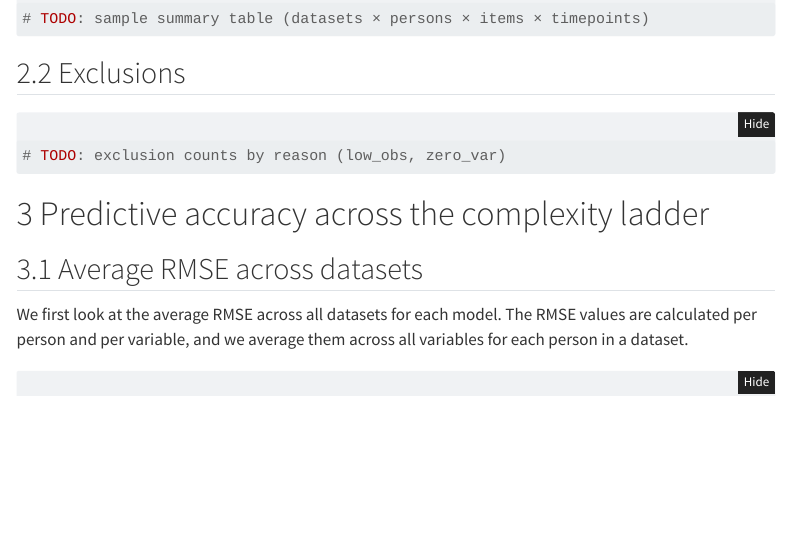
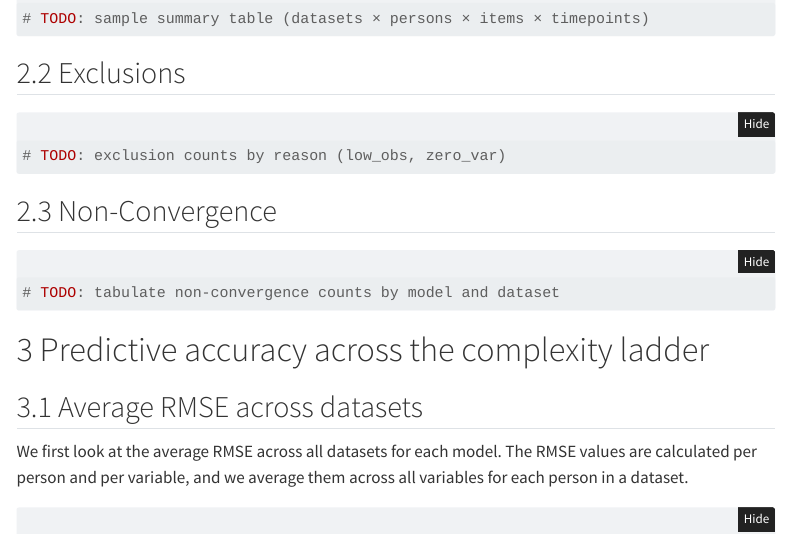
Before and after one commit to bsiepe/var-predictability-benchmark, a Quarto document (scripts/05_results.qmd): the page in a window 1100 px wide, from 390 px down. Rendered offline with R 4.5, knitr and Pandoc in place of Quarto, with nearby package versions; folded parts are opened; some code elsewhere in the file could not run offline; menus at the side of the page are left out.

Commit message:
add placeholder for non-convergence

````diff
--- a/scripts/05_results.qmd
+++ b/scripts/05_results.qmd
@@ -68,6 +68,14 @@ dat <- combined |>
 #| label: tbl-exclusions
 # TODO: exclusion counts by reason (low_obs, zero_var)
 ```
+
+## Non-Convergence
+
+```{r}
+#| label: nonconvergence
+# TODO: tabulate non-convergence counts by model and dataset
+```
+
 
 # Predictive accuracy across the complexity ladder
 
````
